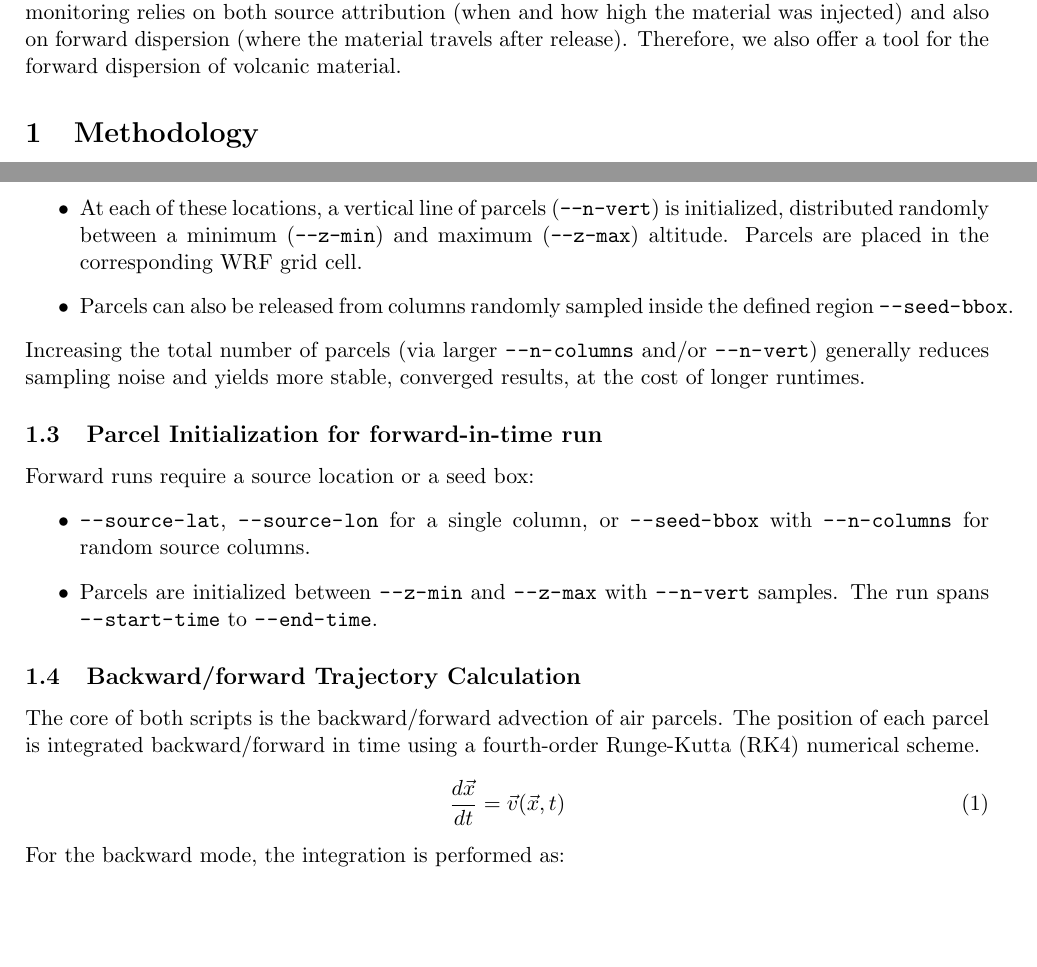
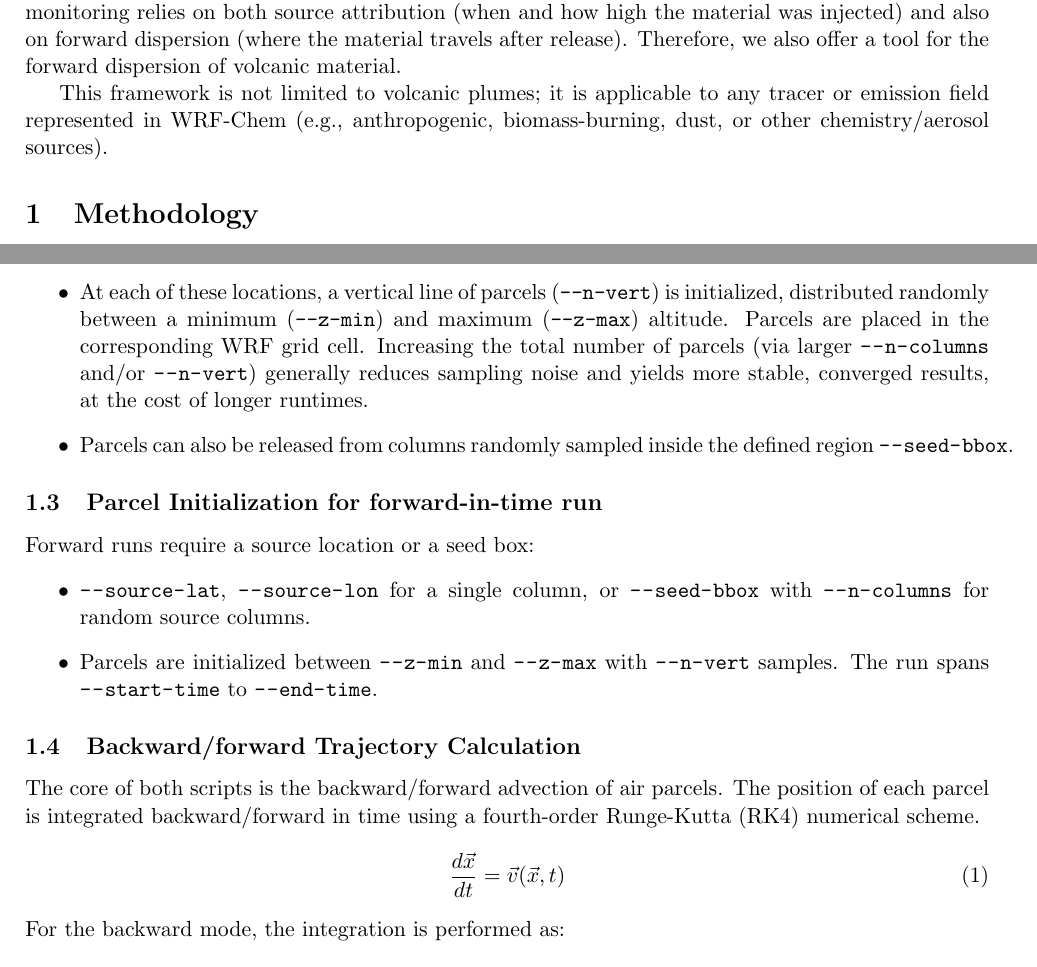
Before and after one commit to saneku/Plume-traj, a LaTeX document (doc/plume-traj.tex): two parts of pages 1 and 2 of 7 before the commit and two parts of pages 1 and 2 of 8 after it, joined at a grey line, cut so that both start at the same text, the shorter picture padded with empty space. Compiled offline with pdfLaTeX.

Commit message:
minor change in the doc latex

```diff
--- a/doc/plume-traj.tex
+++ b/doc/plume-traj.tex
@@ -40,6 +40,7 @@ In modeling, volcanic emissions can be prescribed using time-dependent vertical
 
 Here, we introduce an intermediate method implemented in the developed \texttt{Plume-Traj} tool for reconstructing volcanic emissions, using backward-in-time parcel trajectories to infer time-dependent altitudes of volcanic material. The \texttt{Plume-Traj} can be used when the satellite measurement captures the enhanced values of SO$_2$, aerosol Index (AI), or Aerosol Optical Depth (AOD). Volcanic eruption monitoring relies on both source attribution (when and how high the material was injected) and also on forward dispersion (where the material travels after release). Therefore, we also offer a tool for the forward dispersion of volcanic material.
 
+This framework is not limited to volcanic plumes; it is applicable to any tracer or emission field represented in WRF‑Chem (e.g., anthropogenic, biomass‑burning, dust, or other chemistry/aerosol sources).
 
 \section{Methodology}
 These two instruments require precomputed dimensional meteorological fields computed using the Weather Research and Forecasting (WRF-Chem) model \citep{skamarock2005description,grell2005fully}, which has been recently corrected and updated in terms of simulating the volcanic eruptions \citep{ukhov2025enhancing}
@@ -58,10 +59,9 @@ Both workflows of the \texttt{Plume-Traj} require meteorological data: one or mo
 The backward-in-time simulation begins at a specified time (parameter \path{--start-time}) by defining the starting locations of the backward-in-time trajectories. This process is called parcel seeding:
 \begin{itemize}
     \item The location of the NetCDF file (\path{--column}) containing a 2D field representing the total vertical column density (or its equivalent) of some substance (e.g., SO$_2$ column, AI, or AOD) on the same horizontal grid as the WRF data (Sec. \ref{preproc}). A plume mask is created from the satellite column data (\texttt{--column-var}) (optionally scaled by \path{--column-coef})  by identifying all grid cells where the substance's concentration exceeds a user-defined threshold (\texttt{--threshold}). Within this masked area, a specified number (\texttt{--n-columns}) of horizontal locations is randomly chosen.
-    \item At each of these locations, a vertical line of parcels (\texttt{--n-vert}) is initialized, distributed randomly between a minimum (\texttt{--z-min}) and maximum (\texttt{--z-max}) altitude. Parcels are placed in the corresponding WRF grid cell.
+    \item At each of these locations, a vertical line of parcels (\texttt{--n-vert}) is initialized, distributed randomly between a minimum (\texttt{--z-min}) and maximum (\texttt{--z-max}) altitude. Parcels are placed in the corresponding WRF grid cell. Increasing the total number of parcels (via larger \path{--n-columns} and/or \path{--n-vert}) generally reduces sampling noise and yields more stable, converged results, at the cost of longer runtimes.
     \item Parcels can also be released from columns randomly sampled inside the defined region \path{--seed-bbox}.
 \end{itemize}
-Increasing the total number of parcels (via larger \path{--n-columns} and/or \path{--n-vert}) generally reduces sampling noise and yields more stable, converged results, at the cost of longer runtimes.
 %This process generates thousands of virtual air parcels that collectively represent the observed plume structure at the simulation's start time.
 
 
```
